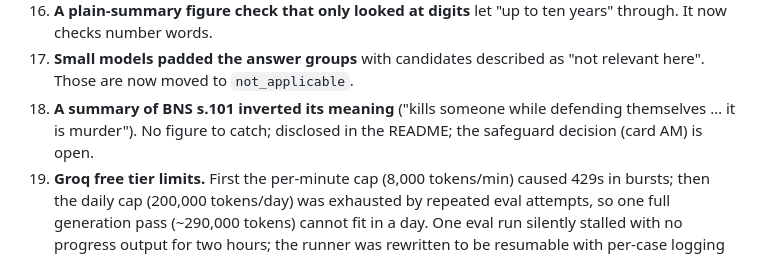
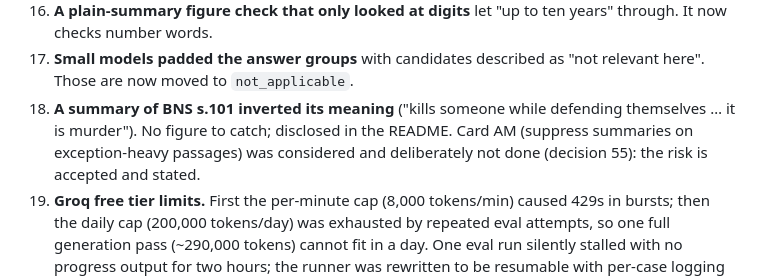
Before and after one commit to 0Abhijeet/statute-finder-india, a Markdown page: project_docs/PROJECT_DETAILS.md, the part around the change. Rendered like a GitHub page.

Commit message:
Record decision to leave summary safeguard as disclosed limitation

```diff
--- a/project_docs/PROJECT_DETAILS.md
+++ b/project_docs/PROJECT_DETAILS.md
@@ -105,7 +105,7 @@ Almost nothing worked first time; each item below came from reading real output.
 15. **The highlighted page also highlighted repeated phrases in neighbouring sections.** Highlighting now keeps only the contiguous run of quote lines.
 16. **A plain-summary figure check that only looked at digits** let "up to ten years" through. It now checks number words.
 17. **Small models padded the answer groups** with candidates described as "not relevant here". Those are now moved to `not_applicable`.
-18. **A summary of BNS s.101 inverted its meaning** ("kills someone while defending themselves … it is murder"). No figure to catch; disclosed in the README; the safeguard decision (card AM) is open.
+18. **A summary of BNS s.101 inverted its meaning** ("kills someone while defending themselves … it is murder"). No figure to catch; disclosed in the README. Card AM (suppress summaries on exception-heavy passages) was considered and deliberately not done (decision 55): the risk is accepted and stated.
 19. **Groq free tier limits.** First the per-minute cap (8,000 tokens/min) caused 429s in bursts; then the daily cap (200,000 tokens/day) was exhausted by repeated eval attempts, so one full generation pass (~290,000 tokens) cannot fit in a day. One eval run silently stalled with no progress output for two hours; the runner was rewritten to be resumable with per-case logging and hard timeouts. Two reports I generated showed "8/8 negatives abstained" that were really API errors; I discarded them.
 20. **Rewrite baseline silently equal to hybrid.** Empty replies fell back to the original query, so "no gain" meant "all calls failed". Fixed (bigger budget, retry) and the failure count is reported.
 21. **`reasoning_effort` rejected by a local model** (`qwen2.5:7b does not support thinking`). Made it an environment setting.
```
Also changed, not shown: DECISIONS.md (+1 -0 lines), STATUS.md (+2 -0 lines).
